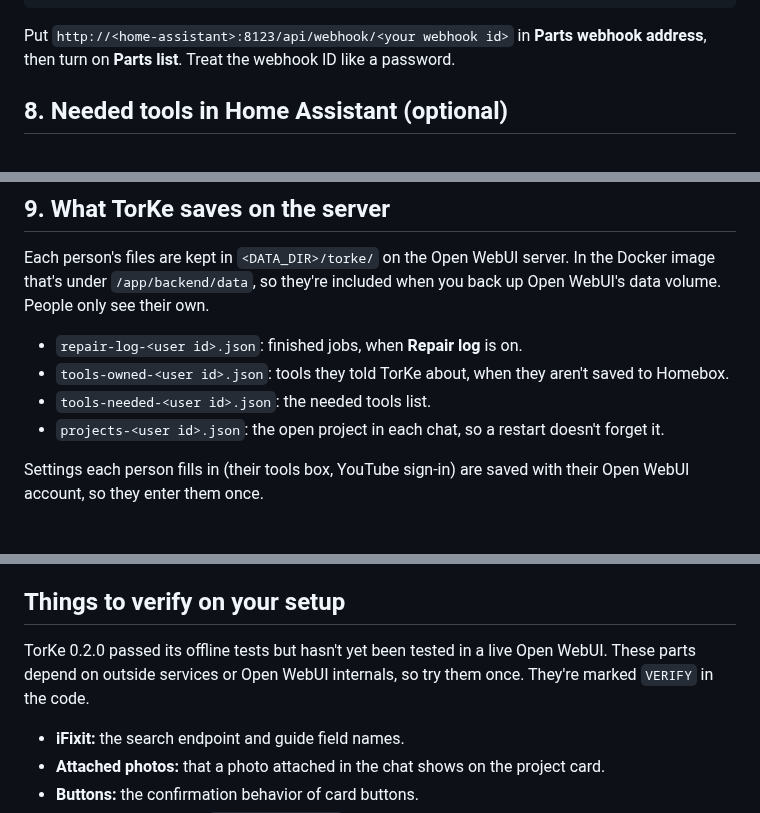
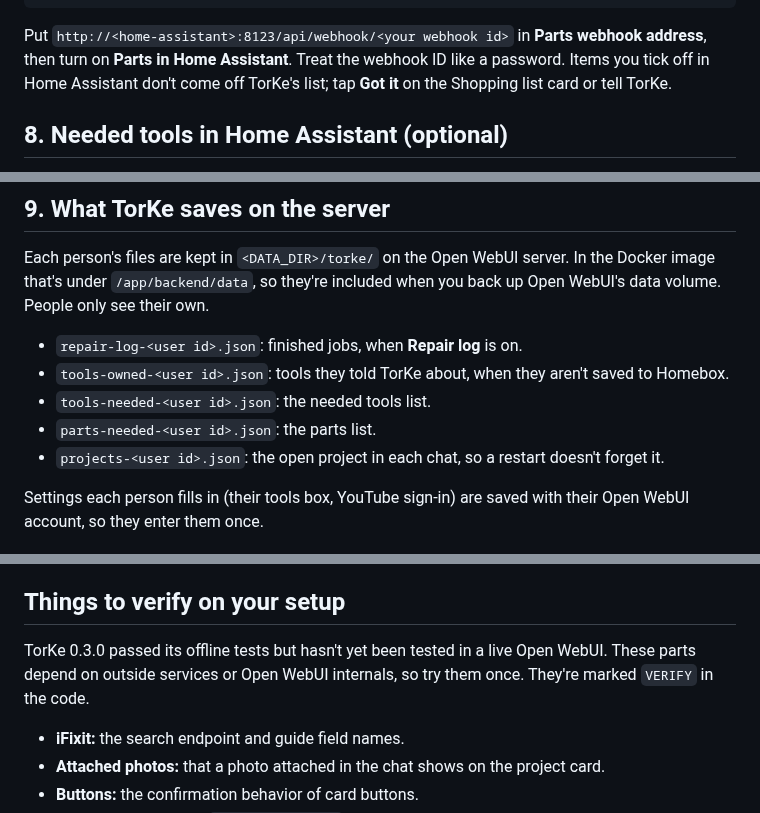
Before and after one commit to fmielish/TorKe, a Markdown page: docs/SETUP.md, 3 parts joined by grey strips. GitHub-like rendering.

````diff
--- a/docs/SETUP.md
+++ b/docs/SETUP.md
@@ -135,7 +141,7 @@ actions:
             description: "{{ trigger.json.job }} {{ repeat.item.store }} {{ repeat.item.price }} {{ repeat.item.link }}"
 ```
 
-Put `http://<home-assistant>:8123/api/webhook/<your webhook id>` in **Parts webhook address**, then turn on **Parts list**. Treat the webhook ID like a password.
+Put `http://<home-assistant>:8123/api/webhook/<your webhook id>` in **Parts webhook address**, then turn on **Parts in Home Assistant**. Treat the webhook ID like a password. Items you tick off in Home Assistant don't come off TorKe's list; tap **Got it** on the Shopping list card or tell TorKe.
 
 ## 8. Needed tools in Home Assistant (optional)
 
@@ -169,6 +175,7 @@ Each person's files are kept in `<DATA_DIR>/torke/` on the Open WebUI server. In
 - `repair-log-<user id>.json`: finished jobs, when **Repair log** is on.
 - `tools-owned-<user id>.json`: tools they told TorKe about, when they aren't saved to Homebox.
 - `tools-needed-<user id>.json`: the needed tools list.
+- `parts-needed-<user id>.json`: the parts list.
 - `projects-<user id>.json`: the open project in each chat, so a restart doesn't forget it.
 
 Settings each person fills in (their tools box, YouTube sign-in) are saved with their Open WebUI account, so they enter them once.
@@ -190,7 +197,7 @@ To skip the confirmation, an admin can turn on **Settings > Interface > iframe S
 
 ## Things to verify on your setup
 
-TorKe 0.2.0 passed its offline tests but hasn't yet been tested in a live Open WebUI. These parts depend on outside services or Open WebUI internals, so try them once. They're marked `VERIFY` in the code.
+TorKe 0.3.0 passed its offline tests but hasn't yet been tested in a live Open WebUI. These parts depend on outside services or Open WebUI internals, so try them once. They're marked `VERIFY` in the code.
 
 - **iFixit:** the search endpoint and guide field names.
 - **Attached photos:** that a photo attached in the chat shows on the project card.
````
Also changed, not shown: other parts of docs/SETUP.md (+9 -3 lines), README.md (+14 -3 lines), model/torke-system-prompt.md (+3 -3 lines), docs/card-photo-phone.png, docs/card-photo.png, docs/card-shopping-phone.png (added), docs/card-shopping.png (added), 5 other files.
